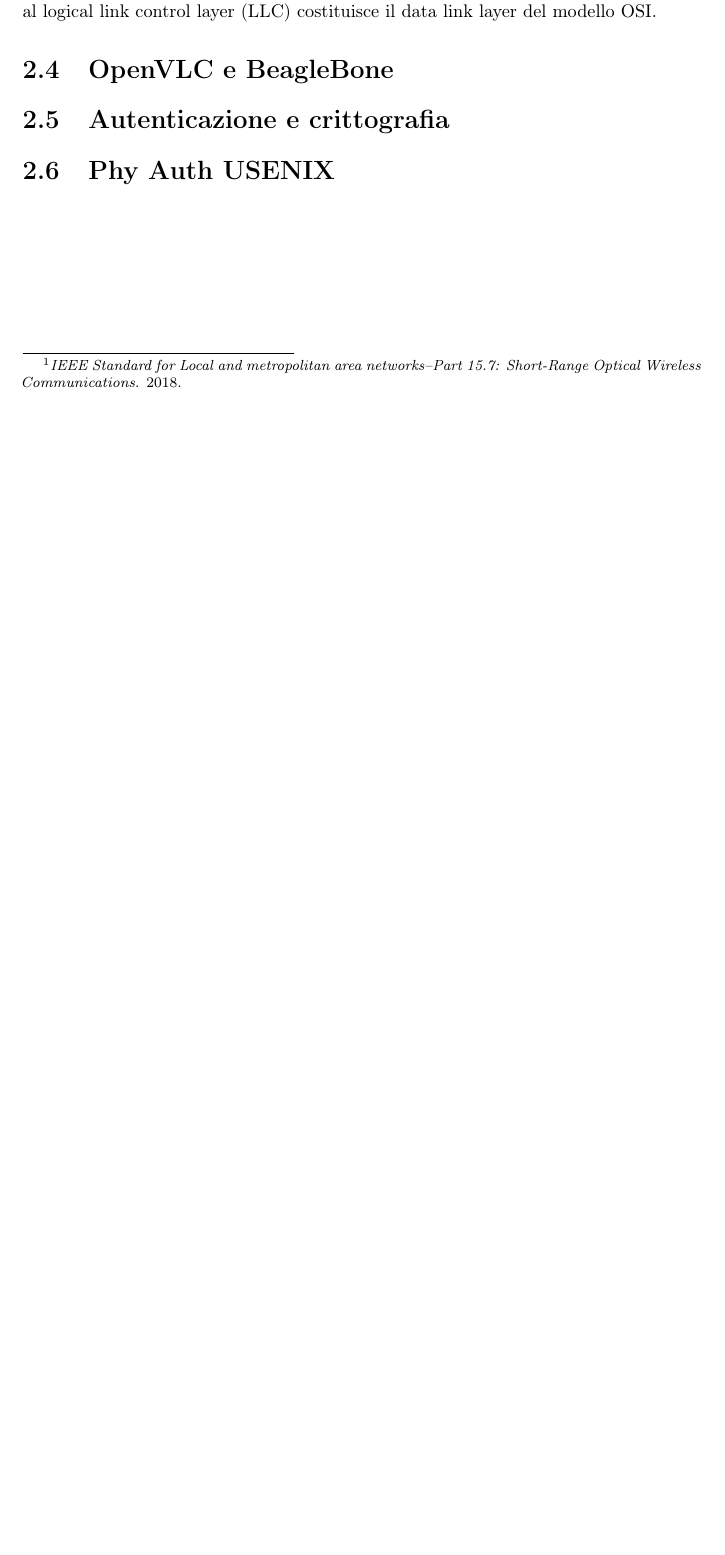
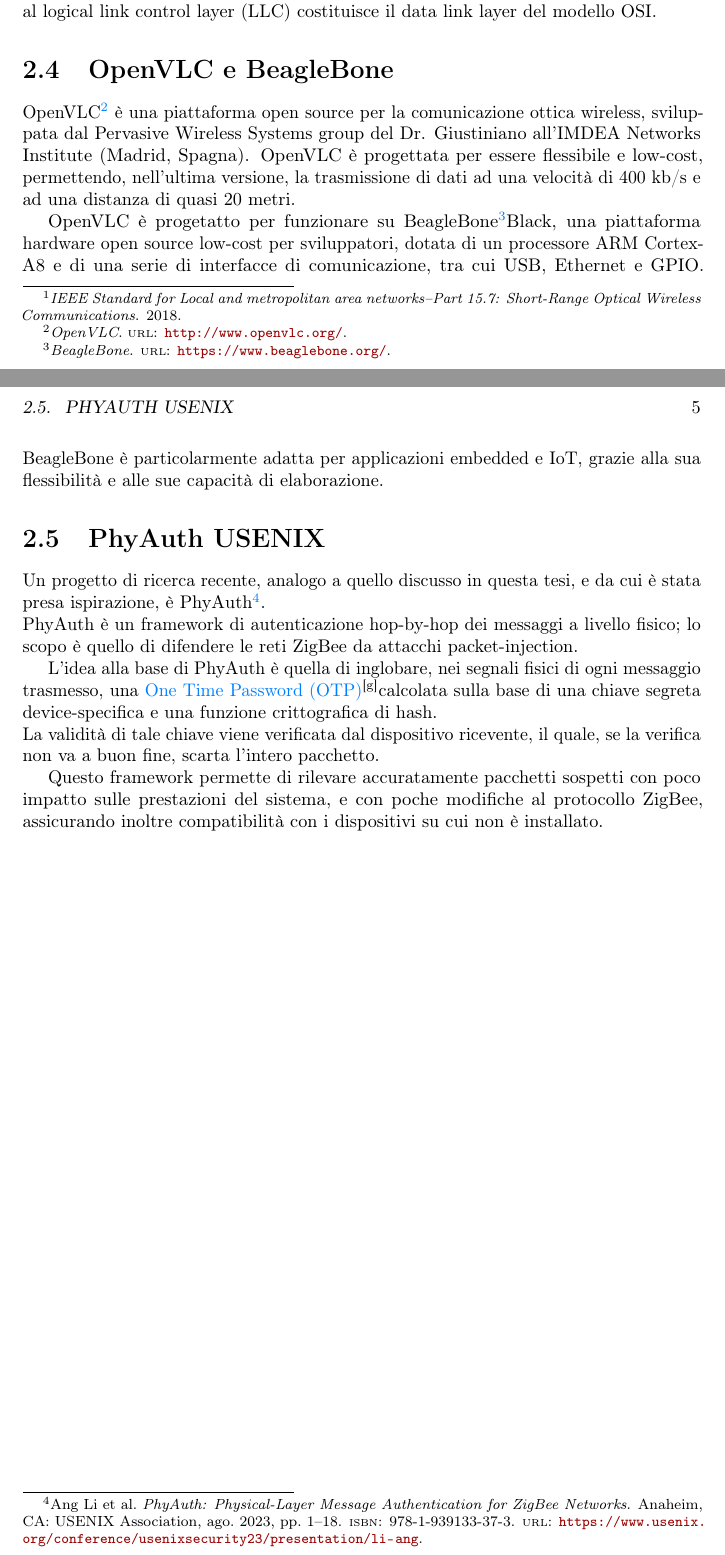
Before and after one commit to francesco-lapenna/Thesis, a LaTeX thesis (thesis.tex, which reads appendix/bibliography.bib, appendix/glossary-entries.tex, chapters/02-background.tex): part of page 11 of 19 before the commit and two parts of pages 11 and 12 of 20 after it, the two joined at a grey line, cut so that both start at the same text, the shorter picture padded with empty space. Compiled offline with pdfLaTeX.

Commit message:
background OpenVLC e PhyAuth

```diff
--- a/appendix/bibliography.bib
+++ b/appendix/bibliography.bib
@@ -90,3 +90,7 @@
     title   = {OSI Model - Wikipedia},
     url     = {https://en.wikipedia.org/wiki/OSI_model#Layer_2:_Data_link_layer}
 }
+
+@online{site:beaglebone,
+    title   = {BeagleBone},
+    url     = {https://www.beaglebone.org/}
--- a/appendix/glossary-entries.tex
+++ b/appendix/glossary-entries.tex
@@ -115,0 +123,3 @@
+    sort=otp,
+    description={Una \emph{One Time Password} (ing. password monouso), è una password valida per una singola sessione o transazione, e spesso solo per un breve periodo di tempo}
+}
--- a/chapters/02-background.tex
+++ b/chapters/02-background.tex
@@ -41,10 +41,17 @@
 
 % ----------------------------------------------------------------- %
 \section{OpenVLC e BeagleBone}
-%  TODO
+OpenVLC\footcite{site:openvlc} è una piattaforma open source per la comunicazione ottica wireless, sviluppata dal Pervasive Wireless Systems group del Dr. Giustiniano all'IMDEA Networks Institute (Madrid, Spagna).
+OpenVLC è progettata per essere flessibile e low-cost, permettendo, nell'ultima versione, la trasmissione di dati ad una velocità di 400 kb/s e ad una distanza di quasi 20 metri.
+
+OpenVLC è progetatto per funzionare su BeagleBone\footcite{site:beaglebone}Black, una piattaforma hardware open source low-cost per sviluppatori, dotata di un processore ARM Cortex-A8 e di una serie di interfacce di comunicazione, tra cui USB, Ethernet e GPIO. BeagleBone è particolarmente adatta per applicazioni embedded e IoT, grazie alla sua flessibilità e alle sue capacità di elaborazione.
 
 % ----------------------------------------------------------------- %
-\section{Autenticazione e crittografia}
+\section{PhyAuth USENIX}
+Un progetto di ricerca recente, analogo a quello discusso in questa tesi, e da cui è stata presa ispirazione, è PhyAuth\footcite{phyauth2023}.\\
+PhyAuth è un framework di autenticazione hop-by-hop dei messaggi a livello fisico; lo scopo è quello di difendere le reti ZigBee da attacchi packet-injection.
 
-% ----------------------------------------------------------------- %
-\section{Phy Auth USENIX}
+L'idea alla base di PhyAuth è quella di inglobare, nei segnali fisici di ogni messaggio trasmesso, una \gls{otp}\glsfirstoccur calcolata sulla base di una chiave segreta device-specifica e una funzione crittografica di hash.\\
+La validità di tale chiave viene verificata dal dispositivo ricevente, il quale, se la verifica non va a buon fine, scarta l'intero pacchetto.
+
+Questo framework permette di rilevare accuratamente pacchetti sospetti con poco impatto sulle prestazioni del sistema, e con poche modifiche al protocollo ZigBee, assicurando inoltre compatibilità con i dispositivi su cui non è installato.
```
Also changed, not shown: config/thesis-config.tex (+3 -1 lines), appendix/bibliography.bib (8 more changed lines), appendix/glossary-entries.tex (7 more changed lines), chapters/02-background.tex (2 more changed lines).
